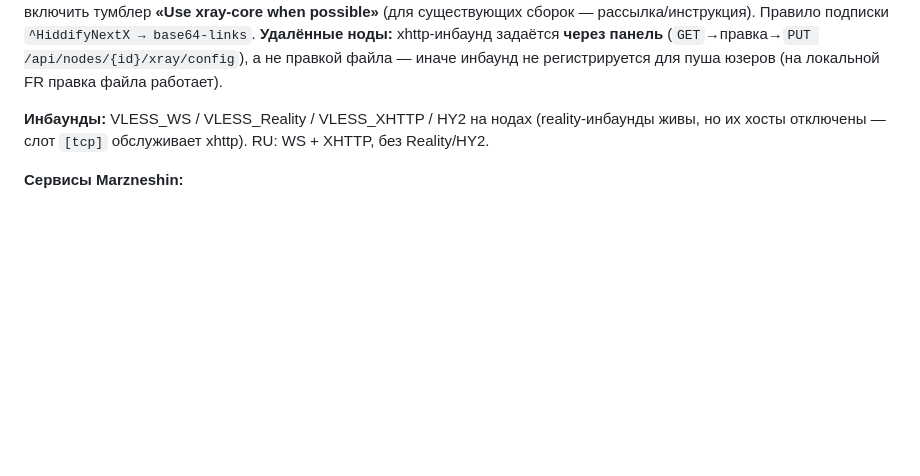
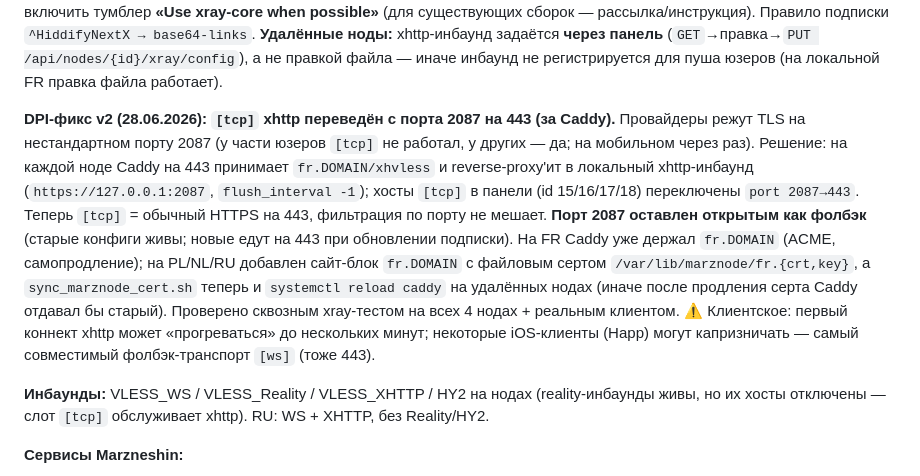
Before and after one commit to arsenii-cmd/AxiOm_Architecture, a Markdown page: MARZNESHIN_STATE.md, the part around the change. Drawn GitHub-style; blank space fills up the shorter version.

Commit message:
DPI-фикс v2: [tcp] xhttp переведён с порта 2087 на 443 (за Caddy)
Провайдеры режут TLS на нестандартном порту 2087. На всех нодах Caddy:443
принимает fr.DOMAIN/xhvless → reverse_proxy в локальный xhttp:2087;
хосты [tcp] в панели переключены на 443. 2087 оставлен фолбэком. На PL/NL/RU
добавлен сайт-блок fr.DOMAIN (файловый серт), cert-sync теперь
reload'ит Caddy на нодах. Проверено на всех 4 нодах + реальным клиентом.

Co-Authored-By: Claude Opus 4.8 <noreply@anthropic.com>

```diff
--- a/MARZNESHIN_STATE.md
+++ b/MARZNESHIN_STATE.md
@@ -45,6 +45,19 @@ HTTPS к реальному домену. **Пересборка клиента
 существующих сборок — рассылка/инструкция). Правило подписки `^HiddifyNextX → base64-links`.
 **Удалённые ноды:** xhttp-инбаунд задаётся **через панель** (`GET`→правка→`PUT /api/nodes/{id}/xray/config`),
 а не правкой файла — иначе инбаунд не регистрируется для пуша юзеров (на локальной FR правка файла работает).
+
+**DPI-фикс v2 (28.06.2026): `[tcp]` xhttp переведён с порта 2087 на 443 (за Caddy).** Провайдеры
+режут TLS на нестандартном порту 2087 (у части юзеров `[tcp]` не работал, у других — да; на мобильном
+через раз). Решение: на каждой ноде Caddy на 443 принимает `fr.DOMAIN/xhvless` и
+reverse-proxy'ит в локальный xhttp-инбаунд (`https://127.0.0.1:2087`, `flush_interval -1`); хосты
+`[tcp]` в панели (id 15/16/17/18) переключены `port 2087→443`. Теперь `[tcp]` = обычный HTTPS на 443,
+фильтрация по порту не мешает. **Порт 2087 оставлен открытым как фолбэк** (старые конфиги живы; новые
+едут на 443 при обновлении подписки). На FR Caddy уже держал `fr.DOMAIN` (ACME, самопродление);
+на PL/NL/RU добавлен сайт-блок `fr.DOMAIN` с файловым сертом `/var/lib/marznode/fr.{crt,key}`,
+а `sync_marznode_cert.sh` теперь и `systemctl reload caddy` на удалённых нодах (иначе после продления
+серта Caddy отдавал бы старый). Проверено сквозным xray-тестом на всех 4 нодах + реальным клиентом.
+⚠️ Клиентское: первый коннект xhttp может «прогреваться» до нескольких минут; некоторые iOS-клиенты
+(Happ) могут капризничать — самый совместимый фолбэк-транспорт `[ws]` (тоже 443).
 
 **Инбаунды:** VLESS_WS / VLESS_Reality / VLESS_XHTTP / HY2 на нодах (reality-инбаунды живы, но
 их хосты отключены — слот `[tcp]` обслуживает xhttp). RU: WS + XHTTP, без Reality/HY2.
```
